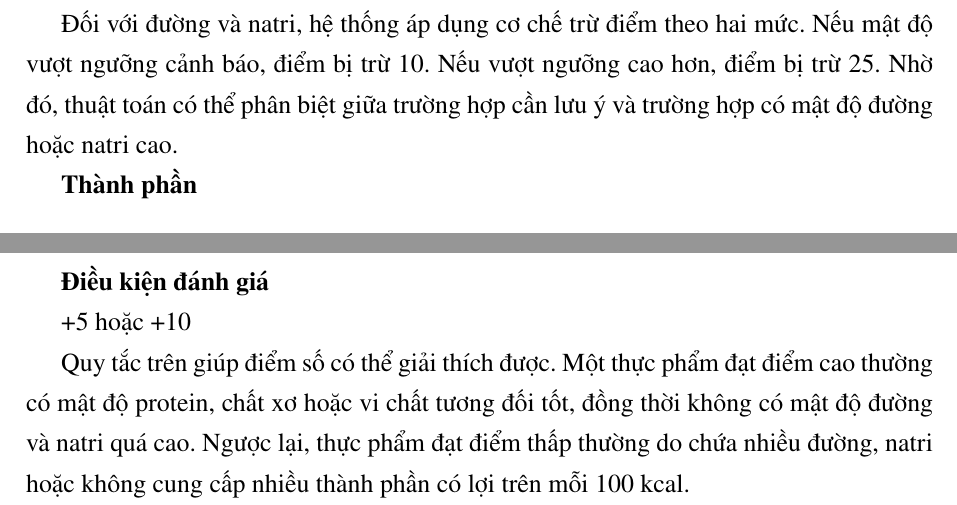
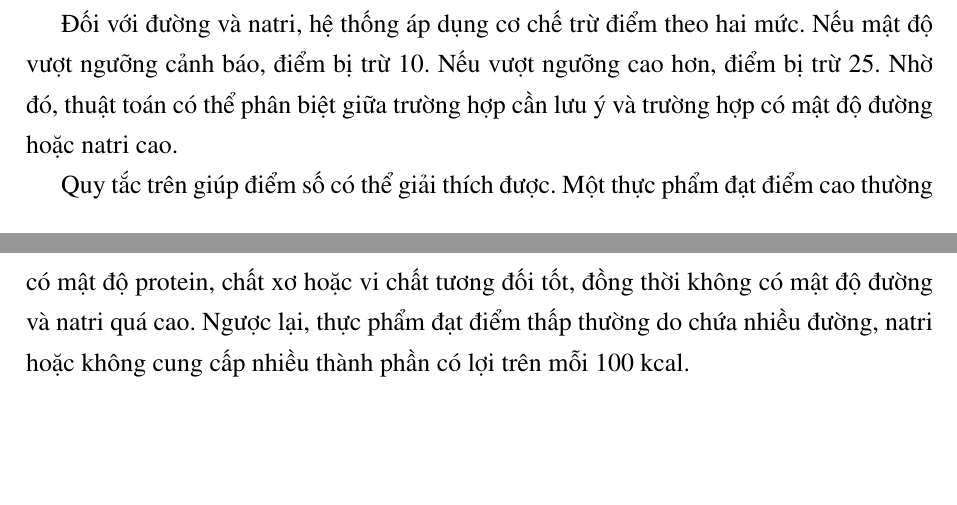
Before and after one commit to truongxuantxa-stack/gfgf, a LaTeX document (do_an_tot_nghiep.tex): two parts of pages 62 and 63 of 107, joined at a grey line, cut so that both start at the same text, the shorter picture padded with empty space. Compiled offline with pdfLaTeX.

Commit message:
xoaphanthua

```diff
--- a/do_an_tot_nghiep.tex
+++ b/do_an_tot_nghiep.tex
@@ -2667,12 +2667,6 @@ Protein và chất xơ là hai nhóm cộng điểm chính. Nếu mật độ c
 
 Đối với đường và natri, hệ thống áp dụng cơ chế trừ điểm theo hai mức. Nếu mật độ vượt ngưỡng cảnh báo, điểm bị trừ 10. Nếu vượt ngưỡng cao hơn, điểm bị trừ 25. Nhờ đó, thuật toán có thể phân biệt giữa trường hợp cần lưu ý và trường hợp có mật độ đường hoặc natri cao.
 
-\textbf{Thành phần}
-
-\textbf{Điều kiện đánh giá}
-
-+5 hoặc +10
-
 Quy tắc trên giúp điểm số có thể giải thích được. Một thực phẩm đạt điểm cao thường có mật độ protein, chất xơ hoặc vi chất tương đối tốt, đồng thời không có mật độ đường và natri quá cao. Ngược lại, thực phẩm đạt điểm thấp thường do chứa nhiều đường, natri hoặc không cung cấp nhiều thành phần có lợi trên mỗi 100 kcal.
 
 \textbf{c. Xử lý ngoại lệ và giới hạn điểm}
```
